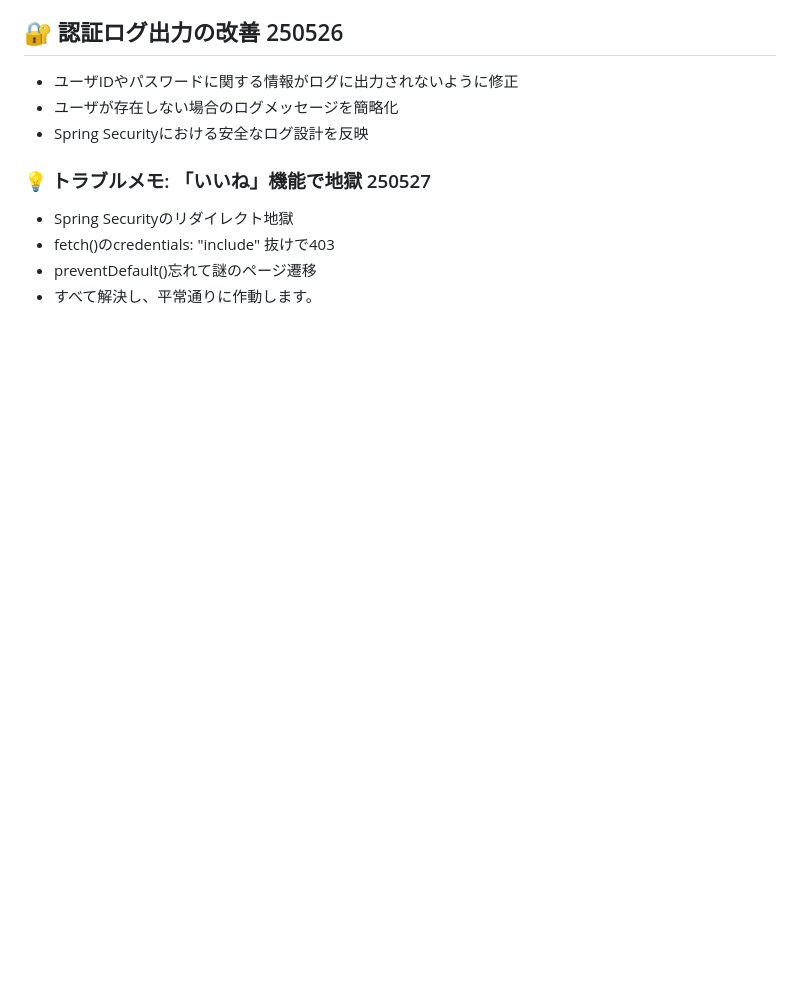
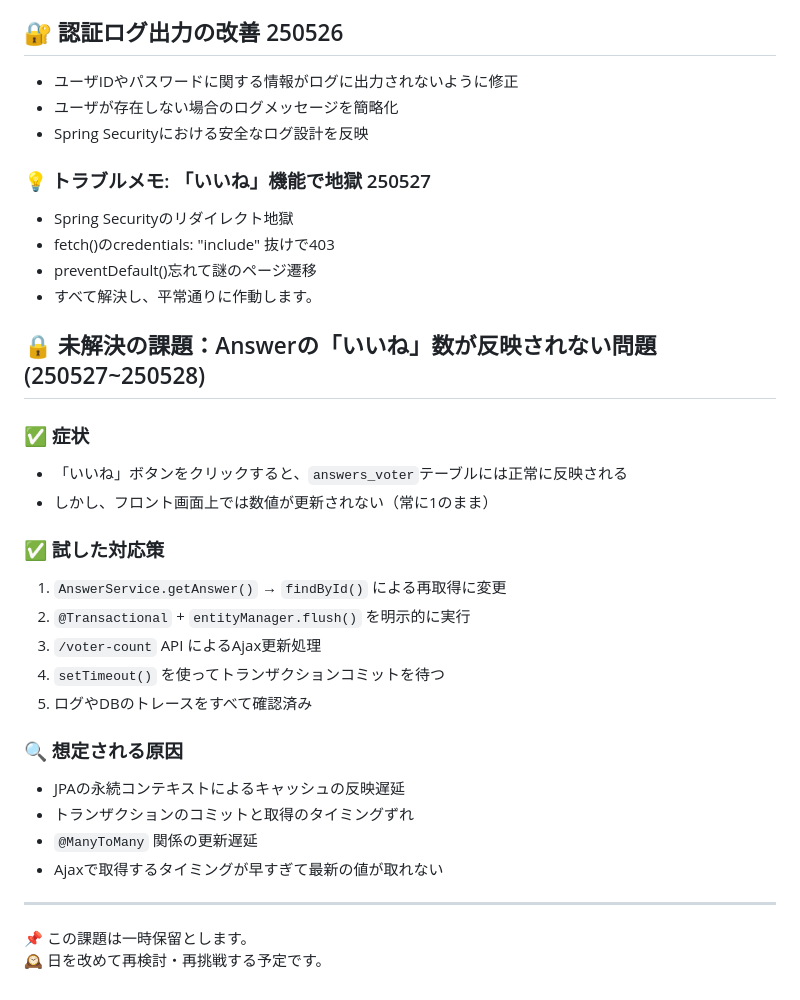
Before and after one commit to john911120/yuru-archive, a Markdown page: README.md, the part around the change. Rendered like a GitHub page; blank space fills up the shorter version.

Commit message:
🔒 未解決の課題：Answerの「いいね」数が反映されない問題
readme.md Update
📌 この課題は一時保留とします。
🕰 日を改めて再検討・再挑戦する予定です。

```diff
--- a/README.md
+++ b/README.md
@@ -363,3 +363,27 @@ question_detail.html での answer.voter アクセスエラーを修正（getter
 - fetch()のcredentials: "include" 抜けで403
 - preventDefault()忘れて謎のページ遷移
 - すべて解決し、平常通りに作動します。
+
+## 🔒 未解決の課題：Answerの「いいね」数が反映されない問題(250527~250528)
+
+### ✅ 症状
+- 「いいね」ボタンをクリックすると、`answers_voter`テーブルには正常に反映される
+- しかし、フロント画面上では数値が更新されない（常に1のまま）
+
+### ✅ 試した対応策
+1. `AnswerService.getAnswer()` → `findById()` による再取得に変更
+2. `@Transactional` + `entityManager.flush()` を明示的に実行
+3. `/voter-count` API によるAjax更新処理
+4. `setTimeout()` を使ってトランザクションコミットを待つ
+5. ログやDBのトレースをすべて確認済み
+
+### 🔍 想定される原因
+- JPAの永続コンテキストによるキャッシュの反映遅延
+- トランザクションのコミットと取得のタイミングずれ
+- `@ManyToMany` 関係の更新遅延
+- Ajaxで取得するタイミングが早すぎて最新の値が取れない
+
+---
+
+📌 この課題は一時保留とします。
+🕰 日を改めて再検討・再挑戦する予定です。
```
